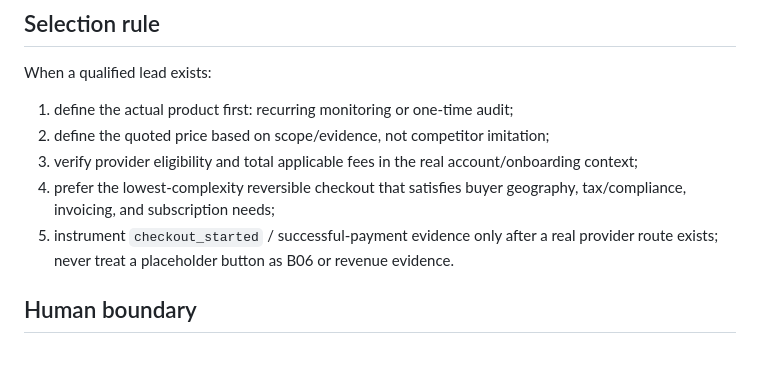
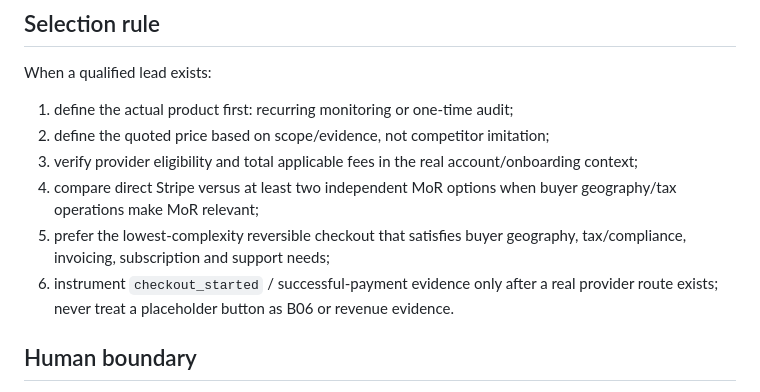
Before and after one commit to Hirokimm/data-act-exit-audit, a Markdown page: PAYMENT_READINESS.md, the part around one of its changes. GitHub-like rendering; blank space fills up the shorter version.

```diff
--- a/PAYMENT_READINESS.md
+++ b/PAYMENT_READINESS.md
@@ -54,8 +67,9 @@ When a qualified lead exists:
 1. define the actual product first: recurring monitoring or one-time audit;
 2. define the quoted price based on scope/evidence, not competitor imitation;
 3. verify provider eligibility and total applicable fees in the real account/onboarding context;
-4. prefer the lowest-complexity reversible checkout that satisfies buyer geography, tax/compliance, invoicing, and subscription needs;
-5. instrument `checkout_started` / successful-payment evidence only after a real provider route exists; never treat a placeholder button as B06 or revenue evidence.
+4. compare direct Stripe versus at least two independent MoR options when buyer geography/tax operations make MoR relevant;
+5. prefer the lowest-complexity reversible checkout that satisfies buyer geography, tax/compliance, invoicing, subscription and support needs;
+6. instrument `checkout_started` / successful-payment evidence only after a real provider route exists; never treat a placeholder button as B06 or revenue evidence.
 
 ## Human boundary
 
```
Also changed, not shown: other parts of PAYMENT_READINESS.md (+22 -9 lines).
